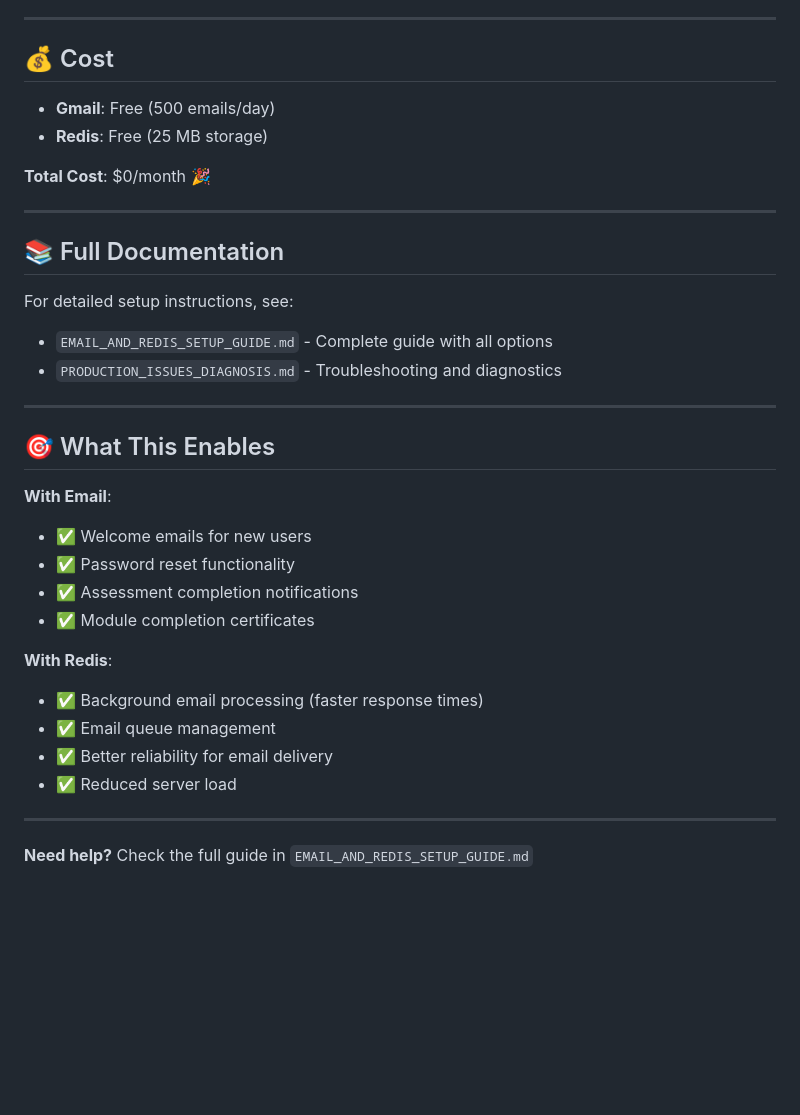
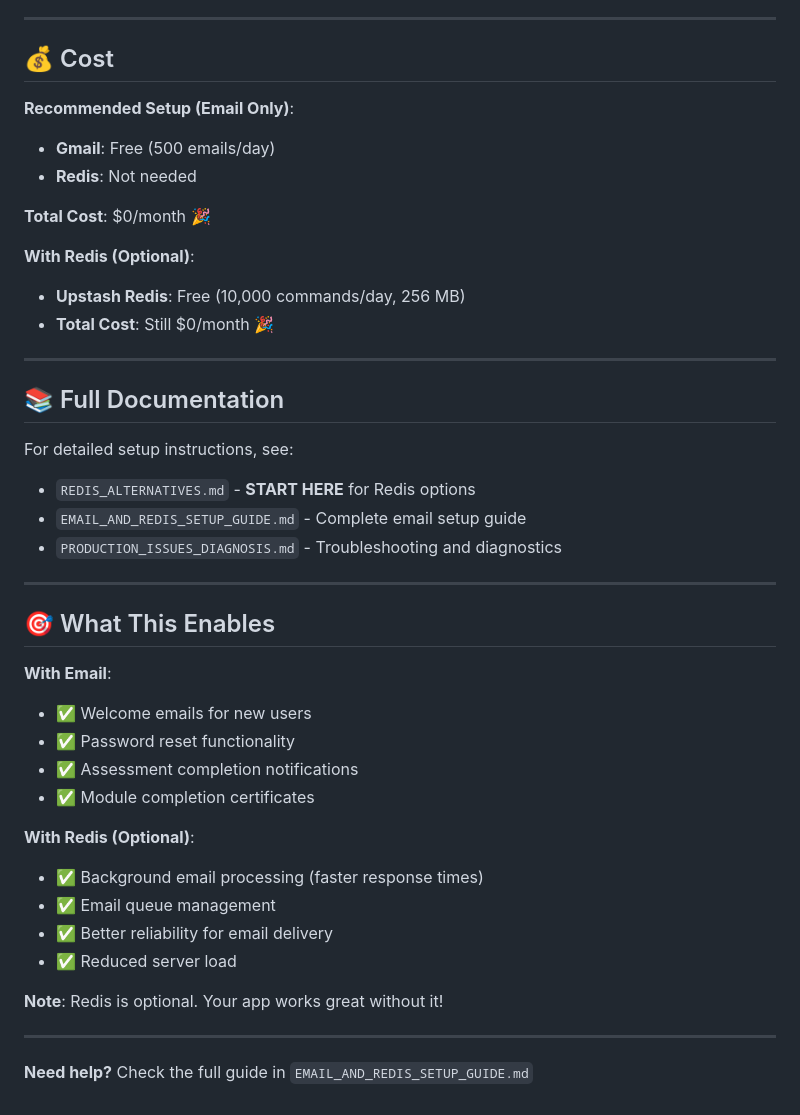
Before and after one commit to masad-stock/skillbridge, a Markdown page: QUICK_SETUP_REFERENCE.md, the part around one of its changes. Rendered like a GitHub page; blank space fills up the shorter version.

```diff
--- a/QUICK_SETUP_REFERENCE.md
+++ b/QUICK_SETUP_REFERENCE.md
@@ -114,17 +128,23 @@ After deployment completes, check Render logs for:
 
 ## 💰 Cost
 
+**Recommended Setup (Email Only)**:
 - **Gmail**: Free (500 emails/day)
-- **Redis**: Free (25 MB storage)
+- **Redis**: Not needed
 
 **Total Cost**: $0/month 🎉
+
+**With Redis (Optional)**:
+- **Upstash Redis**: Free (10,000 commands/day, 256 MB)
+- **Total Cost**: Still $0/month 🎉
 
 ---
 
 ## 📚 Full Documentation
 
 For detailed setup instructions, see:
-- `EMAIL_AND_REDIS_SETUP_GUIDE.md` - Complete guide with all options
+- `REDIS_ALTERNATIVES.md` - **START HERE** for Redis options
+- `EMAIL_AND_REDIS_SETUP_GUIDE.md` - Complete email setup guide
 - `PRODUCTION_ISSUES_DIAGNOSIS.md` - Troubleshooting and diagnostics
 
 ---
@@ -137,12 +157,14 @@ For detailed setup instructions, see:
 - ✅ Assessment completion notifications
 - ✅ Module completion certificates
 
-**With Redis**:
+**With Redis (Optional)**:
 - ✅ Background email processing (faster response times)
 - ✅ Email queue management
 - ✅ Better reliability for email delivery
 - ✅ Reduced server load
 
+**Note**: Redis is optional. Your app works great without it!
+
 ---
 
 **Need help?** Check the full guide in `EMAIL_AND_REDIS_SETUP_GUIDE.md`
```
Also changed, not shown: other parts of QUICK_SETUP_REFERENCE.md (+35 -21 lines), REDIS_ALTERNATIVES.md (added, +248 -0 lines).
